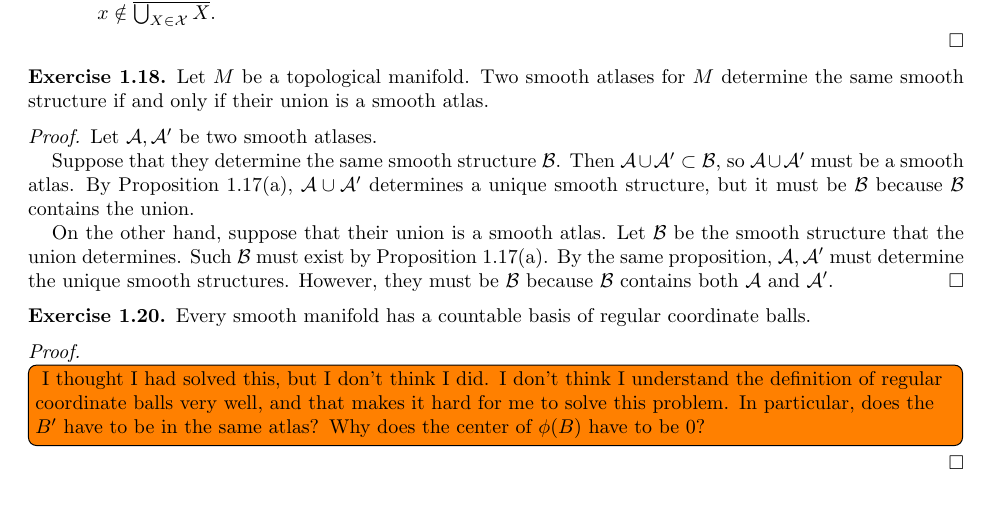
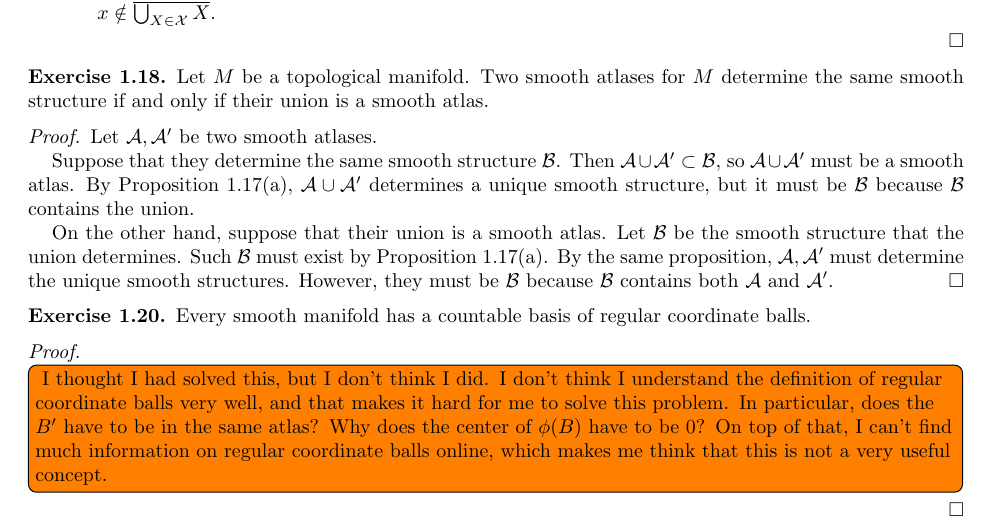
Before and after one commit to hidenori-shinohara/smooth_manifolds, a LaTeX paper (introduction_to_smooth_manifolds_notes.tex, which reads chapter1.tex): part of page 2 of 2, cut so that both start at the same text, the shorter picture padded with empty space. Compiled offline with pdfLaTeX.

Commit message:
Explain why I'm skipping Ex 1.20

```diff
--- a/chapter1.tex
+++ b/chapter1.tex
@@ -119,5 +119,6 @@
     I don't think I understand the definition of regular coordinate balls very well, and that makes it hard for me to solve this problem.
     In particular, does the $B'$ have to be in the same atlas?
     Why does the center of $\phi(B)$ have to be 0?
+    On top of that, I can't find much information on regular coordinate balls online, which makes me think that this is not a very useful concept.
   }
 \end{proof}
```
Also changed, not shown: introduction_to_smooth_manifolds_notes.pdf.
